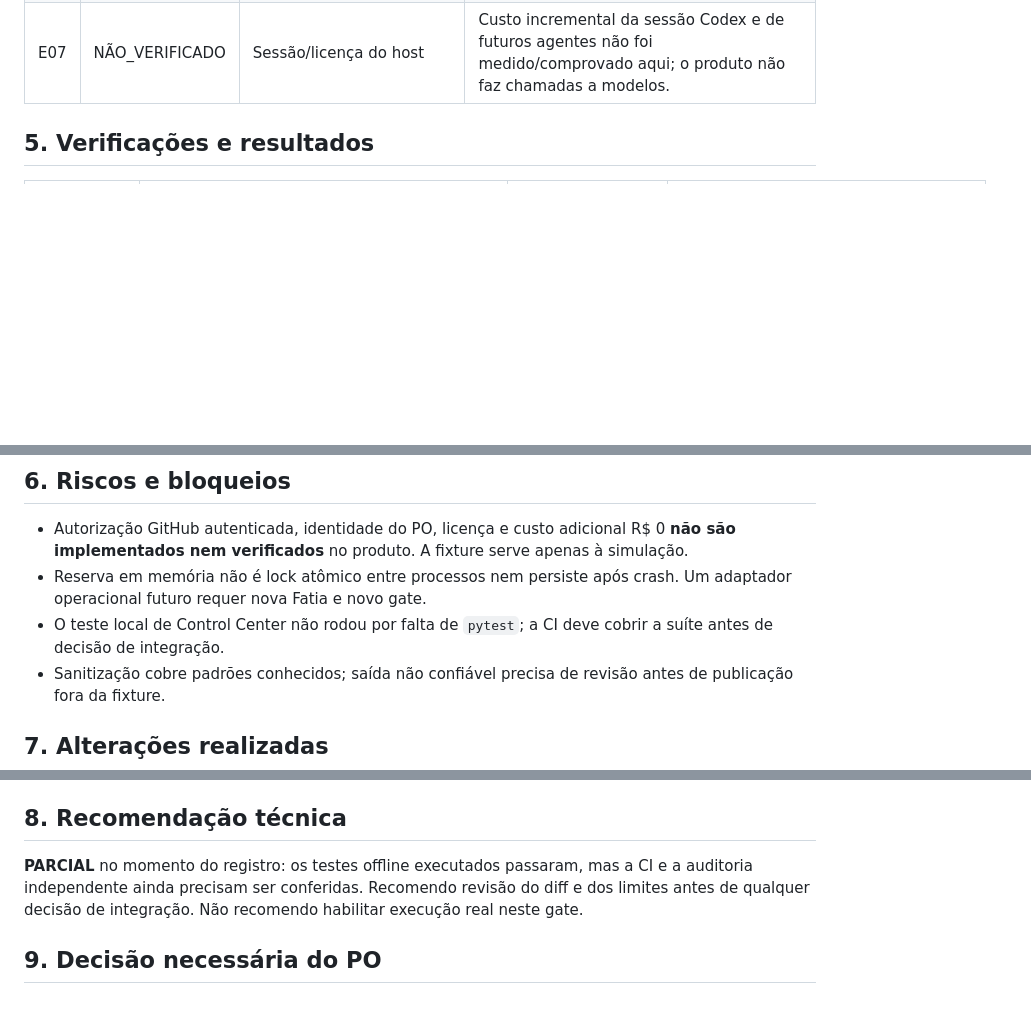
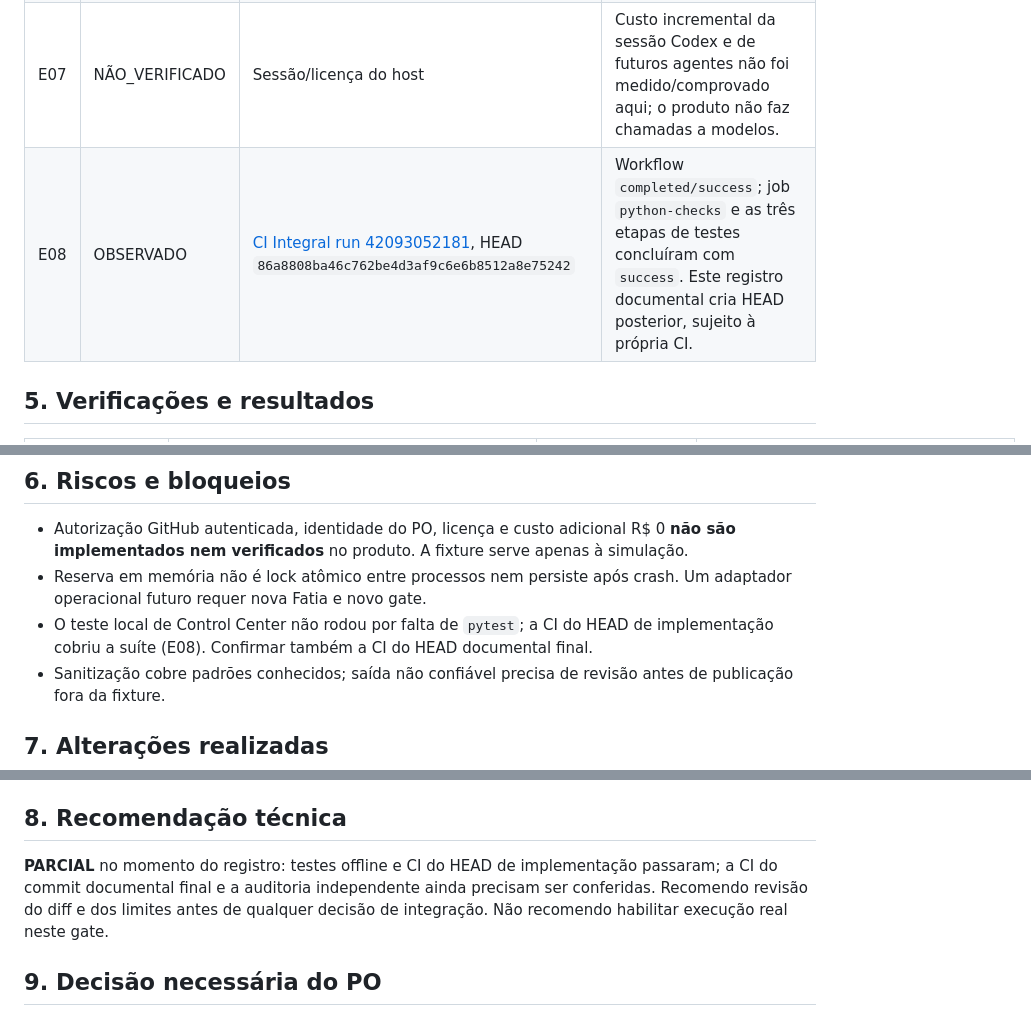
Before and after one commit to hallanbrito/CHDevFlow, a Markdown page: docs/W2-B/RUC-W2-B-01.md, 3 parts joined by grey strips. Drawn GitHub-style; blank space fills up the shorter version.

```diff
--- a/docs/W2-B/RUC-W2-B-01.md
+++ b/docs/W2-B/RUC-W2-B-01.md
@@ -29,6 +29,7 @@ O módulo novo só produz prévia de simulação, reserva em memória e normaliz
 | E05 | OBSERVADO | LOCAL_REPO: testes W2-B e código | 16 casos W2-B passaram; interceptação de `subprocess.run`, `Popen` e `socket.socket` não detectou chamada pelo simulador. Prova limitada ao caminho testado. |
 | E06 | OBSERVADO | LIVE_GITHUB: Draft PR #57 | PR draft aberto sobre `main`, branch `codex/w2b-dispatcher-dryrun`, sem merge. |
 | E07 | NÃO_VERIFICADO | Sessão/licença do host | Custo incremental da sessão Codex e de futuros agentes não foi medido/comprovado aqui; o produto não faz chamadas a modelos. |
+| E08 | OBSERVADO | [CI Integral run 42093052181](https://github.com/hallanbrito/CHDevFlow/actions/runs/42093052181), HEAD `86a8808ba46c762be4d3af9c6e6b8512a8e75242` | Workflow `completed/success`; job `python-checks` e as três etapas de testes concluíram com `success`. Este registro documental cria HEAD posterior, sujeito à própria CI. |
 
 ## 5. Verificações e resultados
 
@@ -52,7 +54,7 @@ Na primeira rodada da suíte raiz, dois testes de wheel falharam porque `uv` ten
 
 - Autorização GitHub autenticada, identidade do PO, licença e custo adicional R$ 0 **não são implementados nem verificados** no produto. A fixture serve apenas à simulação.
 - Reserva em memória não é lock atômico entre processos nem persiste após crash. Um adaptador operacional futuro requer nova Fatia e novo gate.
-- O teste local de Control Center não rodou por falta de `pytest`; a CI deve cobrir a suíte antes de decisão de integração.
+- O teste local de Control Center não rodou por falta de `pytest`; a CI do HEAD de implementação cobriu a suíte (E08). Confirmar também a CI do HEAD documental final.
 - Sanitização cobre padrões conhecidos; saída não confiável precisa de revisão antes de publicação fora da fixture.
 
 ## 7. Alterações realizadas
@@ -66,7 +68,7 @@ Publicação: branch e Draft PR #57. Nenhum merge, deploy, release, mudança em
 
 ## 8. Recomendação técnica
 
-**PARCIAL** no momento do registro: os testes offline executados passaram, mas a CI e a auditoria independente ainda precisam ser conferidas. Recomendo revisão do diff e dos limites antes de qualquer decisão de integração. Não recomendo habilitar execução real neste gate.
+**PARCIAL** no momento do registro: testes offline e CI do HEAD de implementação passaram; a CI do commit documental final e a auditoria independente ainda precisam ser conferidas. Recomendo revisão do diff e dos limites antes de qualquer decisão de integração. Não recomendo habilitar execução real neste gate.
 
 ## 9. Decisão necessária do PO
 
```
Also changed, not shown: other parts of docs/W2-B/RUC-W2-B-01.md (+4 -3 lines).
